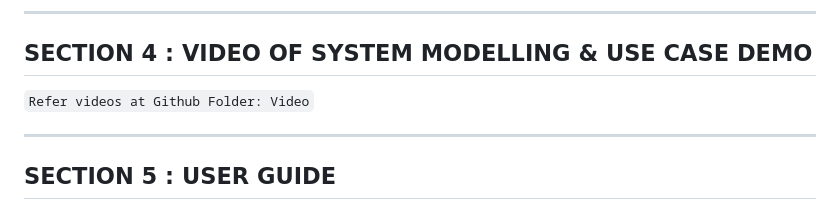
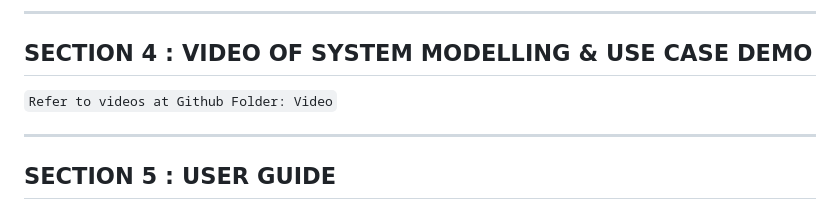
Before and after one commit to ffffffklj/-IRS-PM-2024-08-26-IS02PT-GRP-Group_name_to_be_decided-Project_name_to_be_decided, a Markdown page: README.md, the part around the change. GitHub-like rendering.

```diff
--- a/README.md
+++ b/README.md
@@ -30,7 +30,7 @@ However, due to the limit time and resources, our system still has room for impr
 
 ## SECTION 4 : VIDEO OF SYSTEM MODELLING & USE CASE DEMO
 
-`Refer videos at Github Folder: Video`
+`Refer to videos at Github Folder: Video`
 
 ---
 
```
